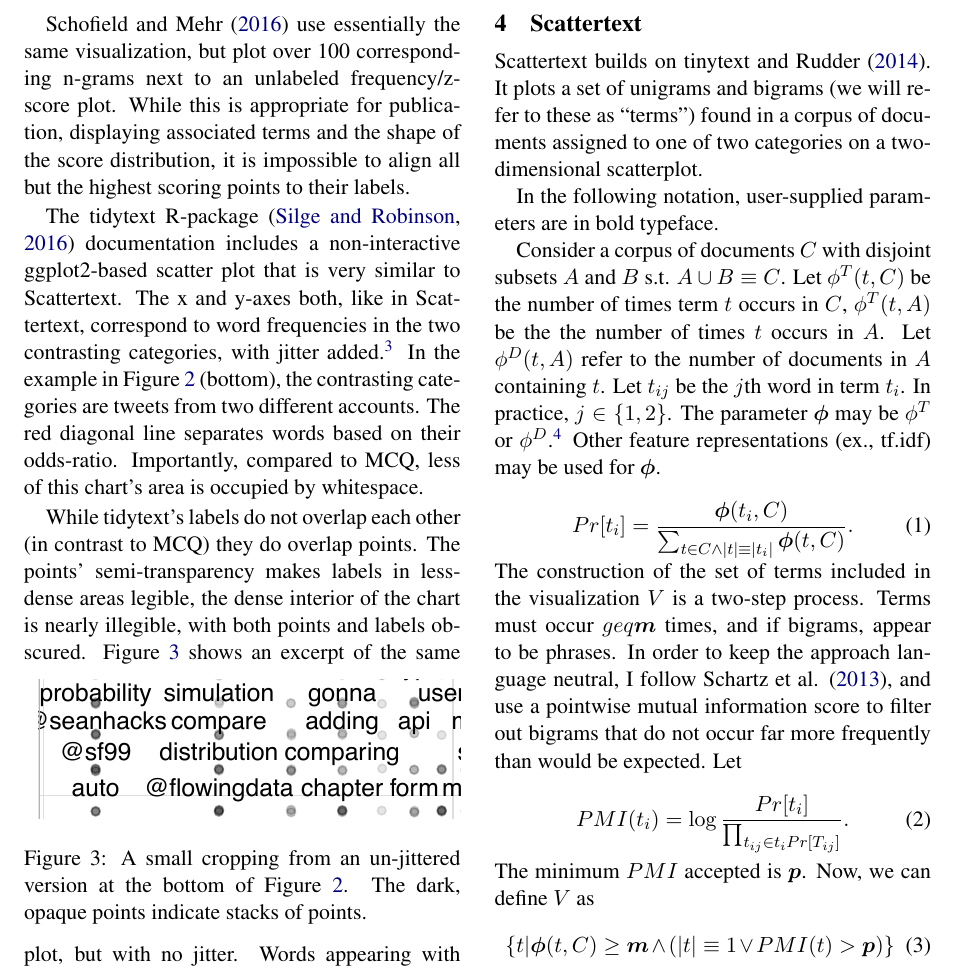
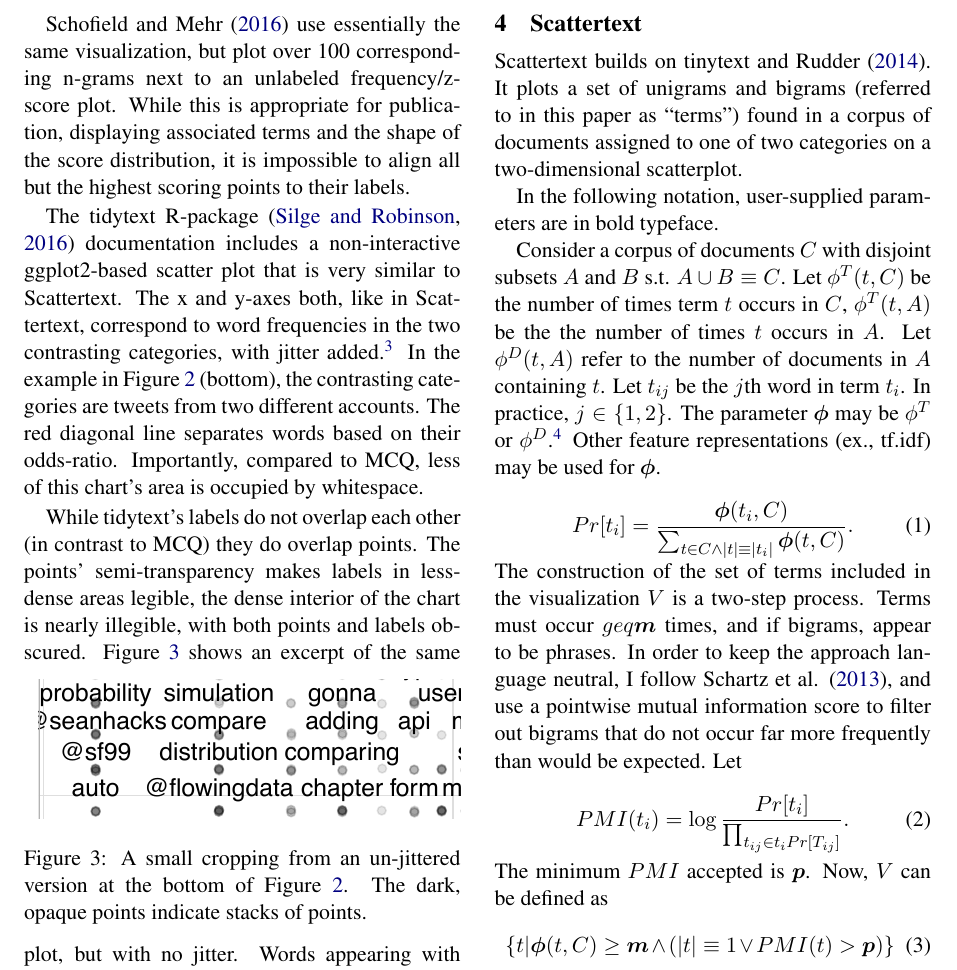
Before and after one commit to JasonKessler/scattertext-acl17, a LaTeX paper (kessler2017.tex): part of page 4 of 6, cut so that both start at the same text. Compiled offline with pdfLaTeX.

Commit message:
Update on Overleaf.

```diff
--- a/kessler2017.tex
+++ b/kessler2017.tex
@@ -111,7 +111,7 @@ Many text visualizations plot words in a 2D space according to their similarity
 The next section presents Scattertext and how its approach to word ordering solves the problems discussed above.
 \section{Scattertext}
 \label{scattertext}
-Scattertext builds on tinytext and Rudder \shortcite{Rudder2014}.  It plots a set of unigrams and bigrams (we will refer to these as ``terms'') found in a corpus of documents assigned to one of two categories on a two-dimensional scatterplot.
+Scattertext builds on tinytext and Rudder \shortcite{Rudder2014}.  It plots a set of unigrams and bigrams (referred to in this paper as ``terms'') found in a corpus of documents assigned to one of two categories on a two-dimensional scatterplot.
 
 In the following notation, user-supplied parameters are in bold typeface.
 
@@ -126,7 +126,7 @@ The construction of the set of terms included in the visualization $V$ is a two-
 \vspace{-.2cm}
 PMI(t_i) = \log \frac{Pr[t_i]}{\prod_{t_{ij}\in t_i{Pr[T_{ij}]}}}.
 \end{equation}
-The minimum $PMI$ accepted is \mbox{\boldmath$p$}. Now, we can define $V$ as
+The minimum $PMI$ accepted is \mbox{\boldmath$p$}. Now, $V$ can be defined as
 \begin{equation}
 \{t|\mbox{\boldmath$\phi$}(t,C)\geq\mbox{\boldmath$m$} \wedge (|t| \equiv 1 \vee PMI(t) > \mbox{\boldmath$p$})\}
 \end{equation}
```
Also changed, not shown: kessler2017.tex (4 more changed lines).
